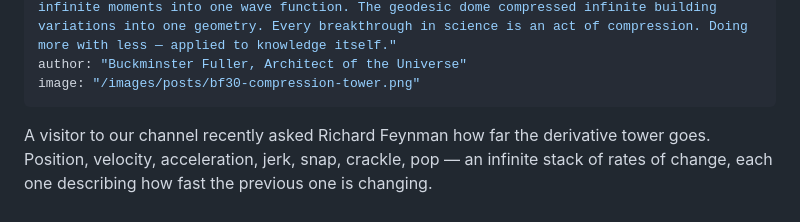
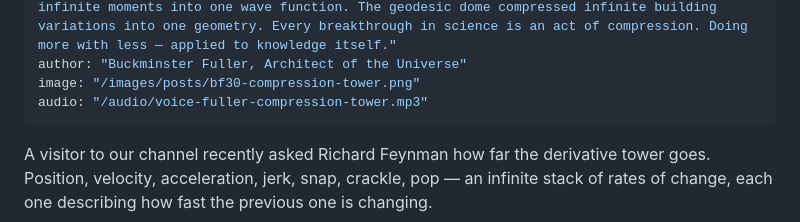
Before and after one commit to figgybit/cosmicvarietyshow, a Markdown page: src/posts/2026-03-25-compression-tower-fuller.md, the part around the change. Drawn GitHub-style.

```diff
--- a/src/posts/2026-03-25-compression-tower-fuller.md
+++ b/src/posts/2026-03-25-compression-tower-fuller.md
@@ -6,6 +6,7 @@ tags: ["posts", "bucky", "science", "philosophy", "mathematics"]
 excerpt: "Newton compressed infinite derivatives into three laws. Schrodinger compressed infinite moments into one wave function. The geodesic dome compressed infinite building variations into one geometry. Every breakthrough in science is an act of compression. Doing more with less — applied to knowledge itself."
 author: "Buckminster Fuller, Architect of the Universe"
 image: "/images/posts/bf30-compression-tower.png"
+audio: "/audio/voice-fuller-compression-tower.mp3"
 ---
 
 A visitor to our channel recently asked Richard Feynman how far the derivative tower goes. Position, velocity, acceleration, jerk, snap, crackle, pop — an infinite stack of rates of change, each one describing how fast the previous one is changing.
```
Also changed, not shown: src/posts/2026-03-25-critical-path-fuller.md (+1 -0 lines), src/posts/2026-03-25-livingry-weaponry-fuller.md (+1 -0 lines).
